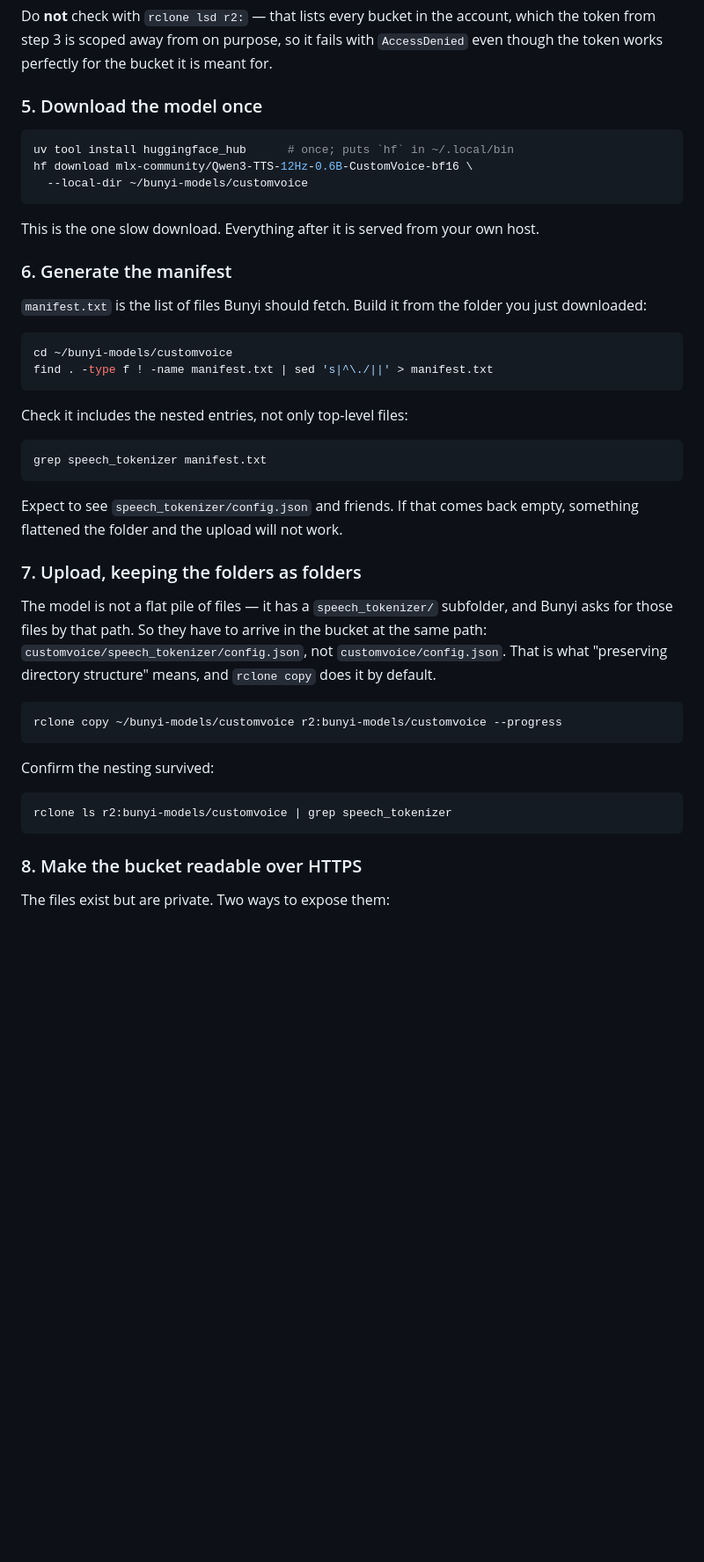
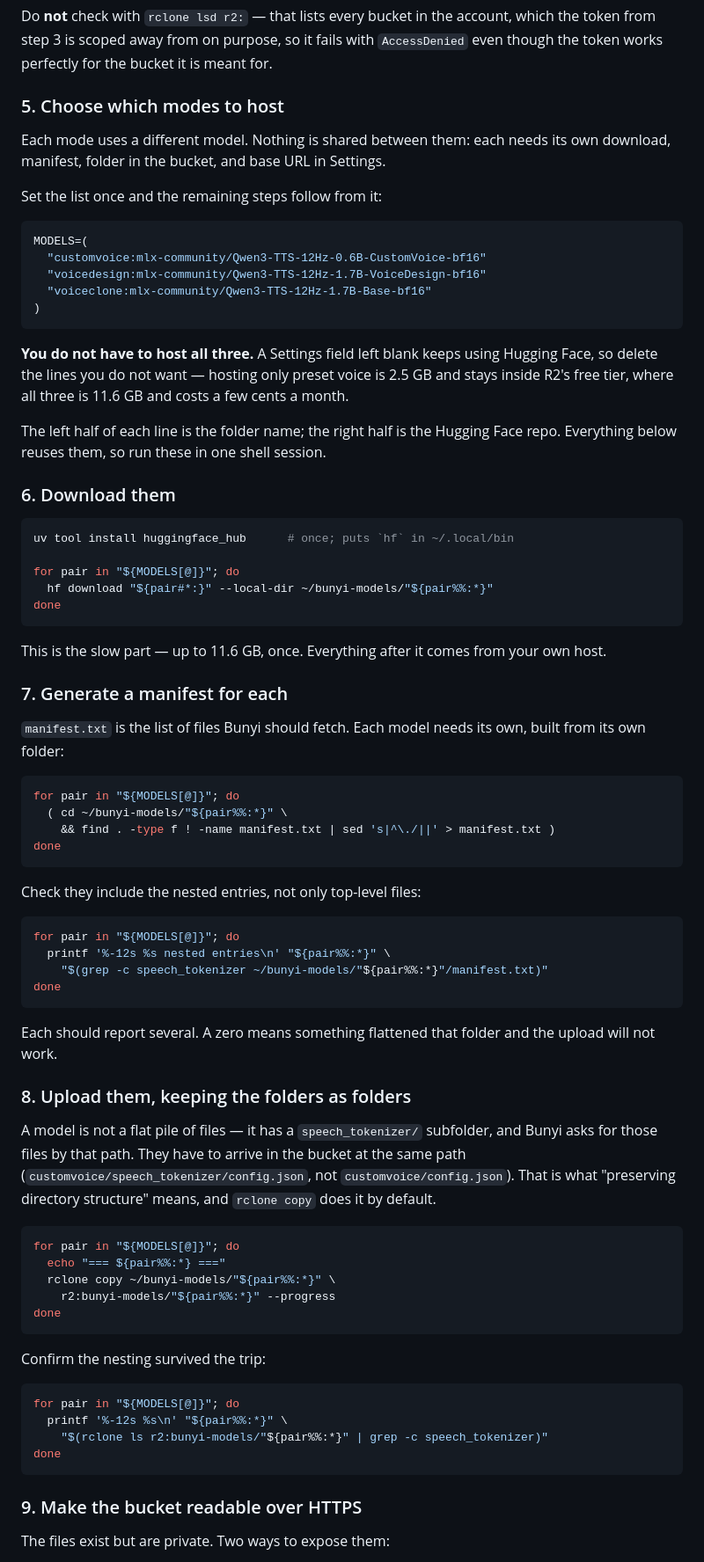
Before and after one commit to shaztechio/bunyi-app, a Markdown page: SELF-HOSTING.md, the part around one of its changes. Shown at 88% size. GitHub-like rendering; blank space fills up the shorter version.

````diff
--- a/SELF-HOSTING.md
+++ b/SELF-HOSTING.md
@@ -167,55 +167,92 @@ account, which the token from step 3 is scoped away from on purpose, so it
 fails with `AccessDenied` even though the token works perfectly for the
 bucket it is meant for.
 
-### 5. Download the model once
+### 5. Choose which modes to host
+
+Each mode uses a different model. Nothing is shared between them: each needs
+its own download, manifest, folder in the bucket, and base URL in Settings.
+
+Set the list once and the remaining steps follow from it:
+
+```sh
+MODELS=(
+  "customvoice:mlx-community/Qwen3-TTS-12Hz-0.6B-CustomVoice-bf16"
+  "voicedesign:mlx-community/Qwen3-TTS-12Hz-1.7B-VoiceDesign-bf16"
+  "voiceclone:mlx-community/Qwen3-TTS-12Hz-1.7B-Base-bf16"
+)
+```
+
+**You do not have to host all three.** A Settings field left blank keeps using
+Hugging Face, so delete the lines you do not want — hosting only preset voice
+is 2.5 GB and stays inside R2's free tier, where all three is 11.6 GB and
+costs a few cents a month.
+
+The left half of each line is the folder name; the right half is the Hugging
+Face repo. Everything below reuses them, so run these in one shell session.
+
+### 6. Download them
 
 ```sh
 uv tool install huggingface_hub      # once; puts `hf` in ~/.local/bin
-hf download mlx-community/Qwen3-TTS-12Hz-0.6B-CustomVoice-bf16 \
-  --local-dir ~/bunyi-models/customvoice
+
+for pair in "${MODELS[@]}"; do
+  hf download "${pair#*:}" --local-dir ~/bunyi-models/"${pair%%:*}"
+done
 ```
 
-This is the one slow download. Everything after it is served from your own
-host.
+This is the slow part — up to 11.6 GB, once. Everything after it comes from
+your own host.
 
-### 6. Generate the manifest
+### 7. Generate a manifest for each
 
-`manifest.txt` is the list of files Bunyi should fetch. Build it from the
-folder you just downloaded:
+`manifest.txt` is the list of files Bunyi should fetch. Each model needs its
+own, built from its own folder:
 
 ```sh
-cd ~/bunyi-models/customvoice
-find . -type f ! -name manifest.txt | sed 's|^\./||' > manifest.txt
+for pair in "${MODELS[@]}"; do
+  ( cd ~/bunyi-models/"${pair%%:*}" \
+    && find . -type f ! -name manifest.txt | sed 's|^\./||' > manifest.txt )
+done
 ```
 
-Check it includes the nested entries, not only top-level files:
+Check they include the nested entries, not only top-level files:
 
 ```sh
-grep speech_tokenizer manifest.txt
+for pair in "${MODELS[@]}"; do
+  printf '%-12s %s nested entries\n' "${pair%%:*}" \
+    "$(grep -c speech_tokenizer ~/bunyi-models/"${pair%%:*}"/manifest.txt)"
+done
 ```
 
-Expect to see `speech_tokenizer/config.json` and friends. If that comes back
-empty, something flattened the folder and the upload will not work.
+Each should report several. A zero means something flattened that folder and
+the upload will not work.
 
-### 7. Upload, keeping the folders as folders
+### 8. Upload them, keeping the folders as folders
 
-The model is not a flat pile of files — it has a `speech_tokenizer/`
-subfolder, and Bunyi asks for those files by that path. So they have to arrive
-in the bucket at the same path: `customvoice/speech_tokenizer/config.json`,
-not `customvoice/config.json`. That is what "preserving directory structure"
+A model is not a flat pile of files — it has a `speech_tokenizer/` subfolder,
+and Bunyi asks for those files by that path. They have to arrive in the bucket
+at the same path (`customvoice/speech_tokenizer/config.json`, not
+`customvoice/config.json`). That is what "preserving directory structure"
 means, and `rclone copy` does it by default.
 
 ```sh
-rclone copy ~/bunyi-models/customvoice r2:bunyi-models/customvoice --progress
+for pair in "${MODELS[@]}"; do
+  echo "=== ${pair%%:*} ==="
+  rclone copy ~/bunyi-models/"${pair%%:*}" \
+    r2:bunyi-models/"${pair%%:*}" --progress
+done
 ```
 
-Confirm the nesting survived:
+Confirm the nesting survived the trip:
 
 ```sh
-rclone ls r2:bunyi-models/customvoice | grep speech_tokenizer
+for pair in "${MODELS[@]}"; do
+  printf '%-12s %s\n' "${pair%%:*}" \
+    "$(rclone ls r2:bunyi-models/"${pair%%:*}" | grep -c speech_tokenizer)"
+done
 ```
 
-### 8. Make the bucket readable over HTTPS
+### 9. Make the bucket readable over HTTPS
 
 The files exist but are private. Two ways to expose them:
 
````
Also changed, not shown: other parts of SELF-HOSTING.md (+25 -64 lines).
